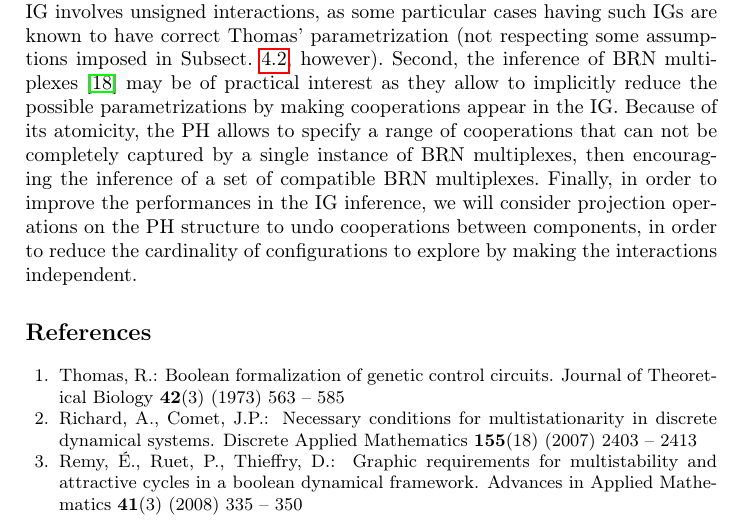
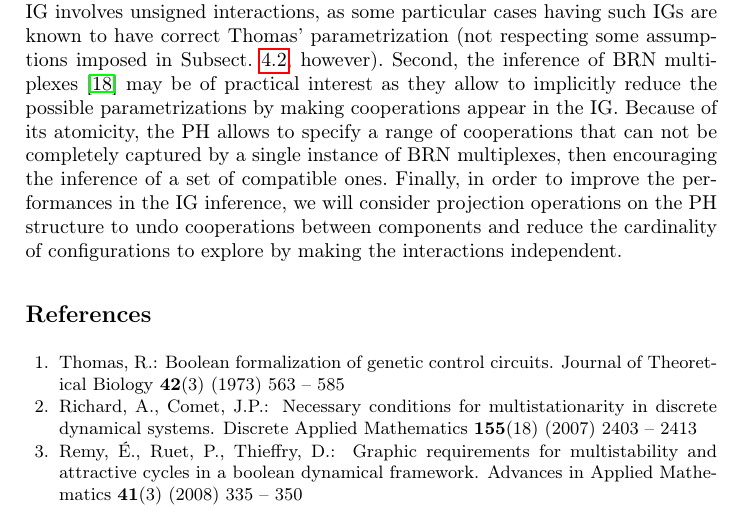
Before and after one commit to MFolschette/cmsb, a LaTeX paper (main.tex, which reads parts/discussion.tex): part of page 19 of 20, cut so that both start at the same text. Compiled offline with pdfLaTeX.

Commit message:
update discussion

```diff
--- a/parts/discussion.tex
+++ b/parts/discussion.tex
@@ -28,7 +28,7 @@ as they allow to implicitly reduce the possible parametrizations by making coope
 in the IG.
 Because of its atomicity, the PH allows to specify a range of cooperations that can not be
 completely captured by a single instance of BRN multiplexes, then encouraging the inference of a set
-of compatible BRN multiplexes.
+of compatible ones.
 Finally, in order to improve the performances in the IG inference, we will consider projection operations on
-the PH structure to undo cooperations between components, in order to reduce the cardinality of
+the PH structure to undo cooperations between components and reduce the cardinality of
 configurations to explore by making the interactions independent.
```
